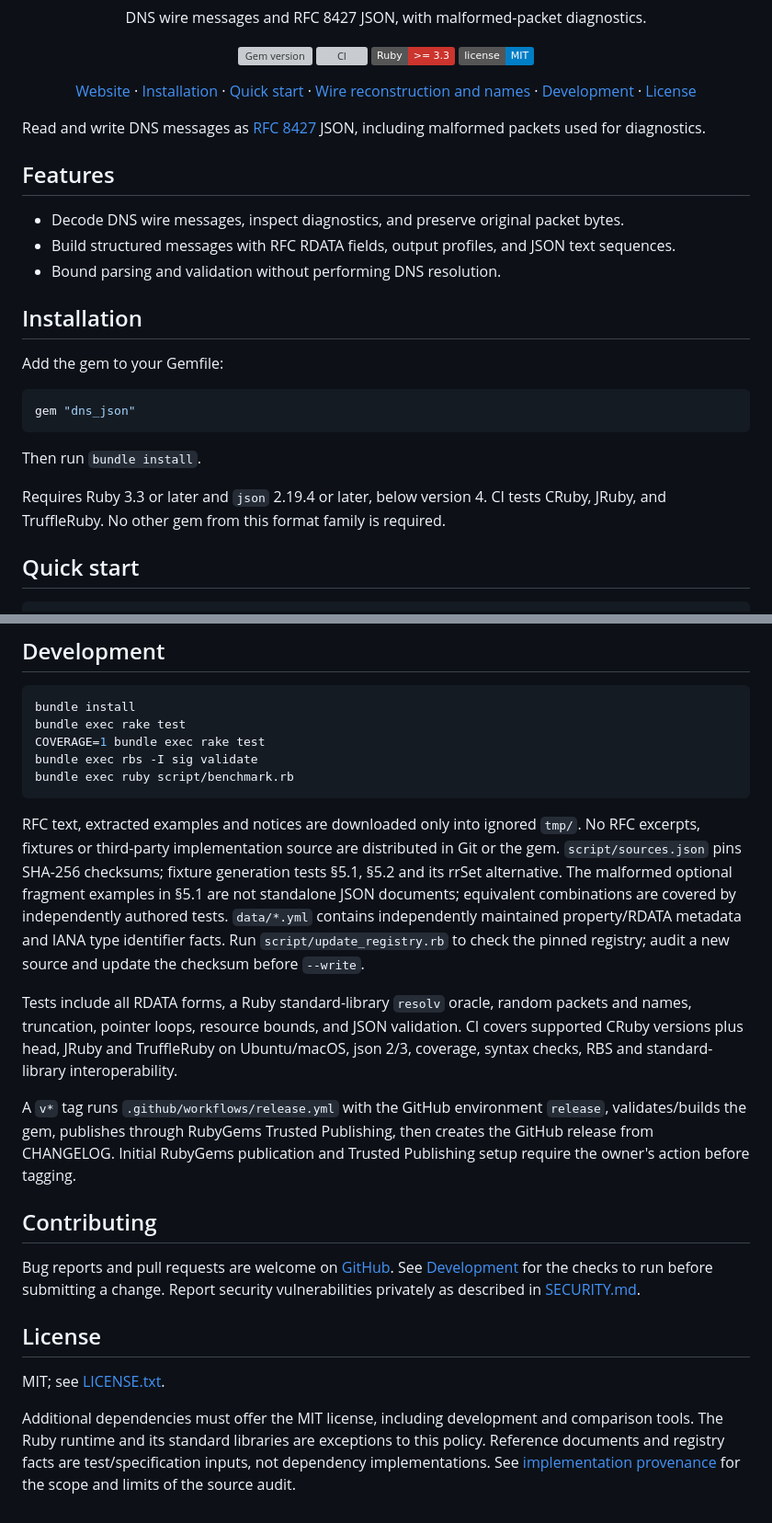
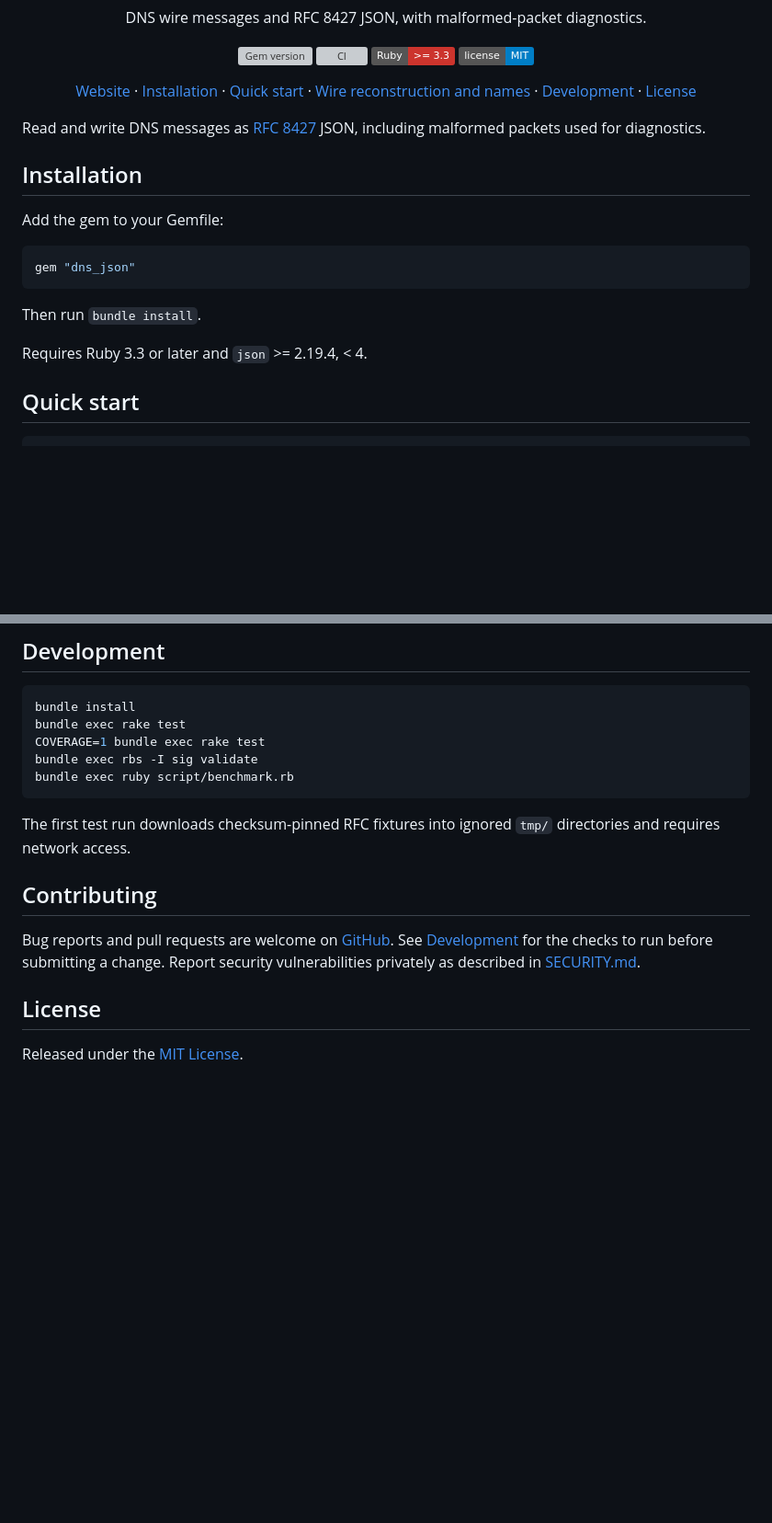
Before and after one commit to ydah/dns_json, a Markdown page: README.md, 2 parts joined by grey strips. Shown at 92% size. Rendered like a GitHub page; badges without logos; blank space fills up the shorter version; grey boxes are pictures that could not be loaded.

````diff
--- a/README.md
+++ b/README.md
@@ -20,12 +20,6 @@
 
 Read and write DNS messages as [RFC 8427](https://www.rfc-editor.org/rfc/rfc8427) JSON, including malformed packets used for diagnostics.
 
-## Features
-
-- Decode DNS wire messages, inspect diagnostics, and preserve original packet bytes.
-- Build structured messages with RFC RDATA fields, output profiles, and JSON text sequences.
-- Bound parsing and validation without performing DNS resolution.
-
 ## Installation
 
 Add the gem to your Gemfile:
@@ -36,7 +30,7 @@ gem "dns_json"
 
 Then run `bundle install`.
 
-Requires Ruby 3.3 or later and `json` 2.19.4 or later, below version 4. CI tests CRuby, JRuby, and TruffleRuby. No other gem from this format family is required.
+Requires Ruby 3.3 or later and `json` >= 2.19.4, < 4.
 
 ## Quick start
 
@@ -112,11 +108,7 @@ bundle exec rbs -I sig validate
 bundle exec ruby script/benchmark.rb
 ```
 
-RFC text, extracted examples and notices are downloaded only into ignored `tmp/`. No RFC excerpts, fixtures or third-party implementation source are distributed in Git or the gem. `script/sources.json` pins SHA-256 checksums; fixture generation tests §5.1, §5.2 and its rrSet alternative. The malformed optional fragment examples in §5.1 are not standalone JSON documents; equivalent combinations are covered by independently authored tests. `data/*.yml` contains independently maintained property/RDATA metadata and IANA type identifier facts. Run `script/update_registry.rb` to check the pinned registry; audit a new source and update the checksum before `--write`.
-
-Tests include all RDATA forms, a Ruby standard-library `resolv` oracle, random packets and names, truncation, pointer loops, resource bounds, and JSON validation. CI covers supported CRuby versions plus head, JRuby and TruffleRuby on Ubuntu/macOS, json 2/3, coverage, syntax checks, RBS and standard-library interoperability.
-
-A `v*` tag runs `.github/workflows/release.yml` with the GitHub environment `release`, validates/builds the gem, publishes through RubyGems Trusted Publishing, then creates the GitHub release from CHANGELOG. Initial RubyGems publication and Trusted Publishing setup require the owner's action before tagging.
+The first test run downloads checksum-pinned RFC fixtures into ignored `tmp/` directories and requires network access.
 
 ## Contributing
 
@@ -124,6 +116,4 @@ Bug reports and pull requests are welcome on [GitHub](https://github.com/ydah/dn
 
 ## License
 
-MIT; see [LICENSE.txt](LICENSE.txt).
-
-Additional dependencies must offer the MIT license, including development and comparison tools. The Ruby runtime and its standard libraries are exceptions to this policy. Reference documents and registry facts are test/specification inputs, not dependency implementations. See [implementation provenance](docs/provenance.md) for the scope and limits of the source audit.
+Released under the [MIT License](LICENSE.txt).
````
Also changed, not shown: other parts of README.md (+9 -7 lines).
